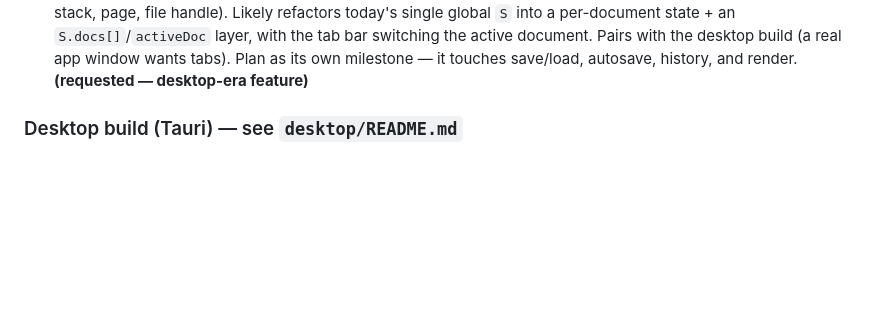
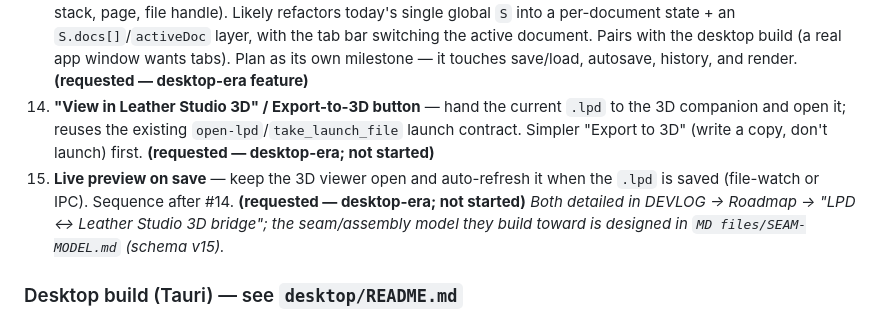
Before and after one commit to soulagent/leather-pattern-designer, a Markdown page: MD files/CONTEXT.md, the part around the change. Rendered like a GitHub page; blank space fills up the shorter version.

```diff
--- a/MD files/CONTEXT.md
+++ b/MD files/CONTEXT.md
@@ -467,6 +467,13 @@ fallback (open it in a browser). Don't move app logic into the desktop layer; ke
     layer, with the tab bar switching the active document. Pairs with the desktop
     build (a real app window wants tabs). Plan as its own milestone — it touches
     save/load, autosave, history, and render. **(requested — desktop-era feature)**
+14. **"View in Leather Studio 3D" / Export-to-3D button** — hand the current `.lpd` to the 3D
+    companion and open it; reuses the existing `open-lpd`/`take_launch_file` launch contract. Simpler
+    "Export to 3D" (write a copy, don't launch) first. **(requested — desktop-era; not started)**
+15. **Live preview on save** — keep the 3D viewer open and auto-refresh it when the `.lpd` is saved
+    (file-watch or IPC). Sequence after #14. **(requested — desktop-era; not started)**
+    _Both detailed in DEVLOG → Roadmap → "LPD ↔ Leather Studio 3D bridge"; the seam/assembly model
+    they build toward is designed in `MD files/SEAM-MODEL.md` (schema v15)._
 
 ### Desktop build (Tauri) — see `desktop/README.md`
 D1. ✅ **Native save / load DONE v0.7.12.** Was: the packaged Tauri/WebView2 window dropped save/load to
```
Also changed, not shown: MD files/DEVLOG.md (+29 -0 lines), MD files/SEAM-MODEL.md (added, +273 -0 lines).
